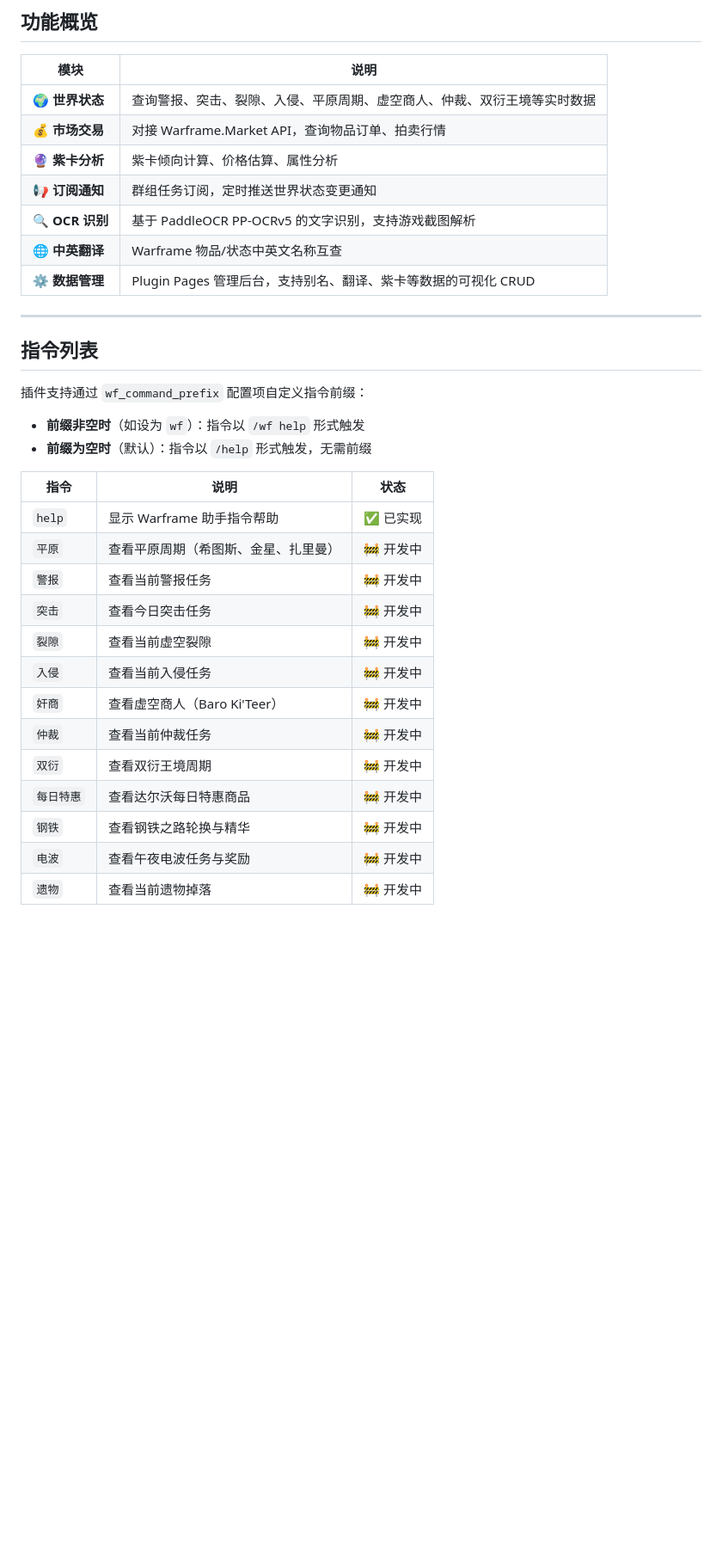
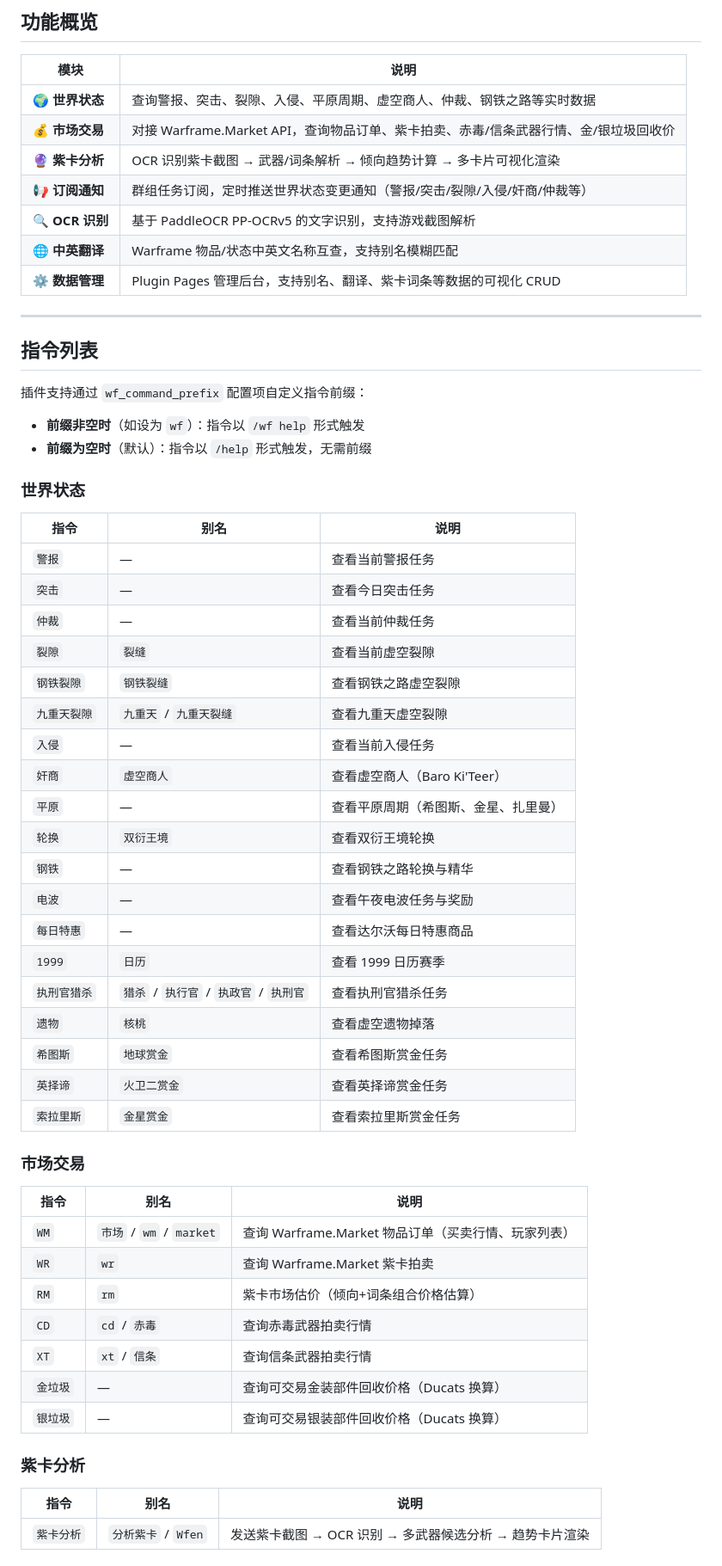
Before and after one commit to KingPrimes/astrbot_plugin_nyxbot, a Markdown page: README.md, the part around one of its changes. Shown at 86% size. Drawn GitHub-style; blank space fills up the shorter version.

Commit message:
docs: :memo: 重构 README.md — 更新指令列表、架构、项目结构至当前实际状态

```diff
--- a/README.md
+++ b/README.md
@@ -18,13 +18,13 @@ AstrBot 的 Warframe 助手插件，提供世界状态查询、市场交易、
 
 | 模块 | 说明 |
 |------|------|
-| 🌍 **世界状态** | 查询警报、突击、裂隙、入侵、平原周期、虚空商人、仲裁、双衍王境等实时数据 |
-| 💰 **市场交易** | 对接 Warframe.Market API，查询物品订单、拍卖行情 |
-| 🔮 **紫卡分析** | 紫卡倾向计算、价格估算、属性分析 |
-| 📢 **订阅通知** | 群组任务订阅，定时推送世界状态变更通知 |
+| 🌍 **世界状态** | 查询警报、突击、裂隙、入侵、平原周期、虚空商人、仲裁、钢铁之路等实时数据 |
+| 💰 **市场交易** | 对接 Warframe.Market API，查询物品订单、紫卡拍卖、赤毒/信条武器行情、金/银垃圾回收价 |
+| 🔮 **紫卡分析** | OCR 识别紫卡截图 → 武器/词条解析 → 倾向趋势计算 → 多卡片可视化渲染 |
+| 📢 **订阅通知** | 群组任务订阅，定时推送世界状态变更通知（警报/突击/裂隙/入侵/奸商/仲裁等） |
 | 🔍 **OCR 识别** | 基于 PaddleOCR PP-OCRv5 的文字识别，支持游戏截图解析 |
-| 🌐 **中英翻译** | Warframe 物品/状态中英文名称互查 |
-| ⚙️ **数据管理** | Plugin Pages 管理后台，支持别名、翻译、紫卡等数据的可视化 CRUD |
+| 🌐 **中英翻译** | Warframe 物品/状态中英文名称互查，支持别名模糊匹配 |
+| ⚙️ **数据管理** | Plugin Pages 管理后台，支持别名、翻译、紫卡词条等数据的可视化 CRUD |
 
 ---
 
@@ -35,18 +35,45 @@ AstrBot 的 Warframe 助手插件，提供世界状态查询、市场交易、
 - **前缀非空时**（如设为 `wf`）：指令以 `/wf help` 形式触发
 - **前缀为空时**（默认）：指令以 `/help` 形式触发，无需前缀
 
-| 指令 | 说明 | 状态 |
+### 世界状态
+
+| 指令 | 别名 | 说明 |
 |------|------|------|
-| `help` | 显示 Warframe 助手指令帮助 | ✅ 已实现 |
-| `平原` | 查看平原周期（希图斯、金星、扎里曼） | 🚧 开发中 |
-| `警报` | 查看当前警报任务 | 🚧 开发中 |
-| `突击` | 查看今日突击任务 | 🚧 开发中 |
-| `裂隙` | 查看当前虚空裂隙 | 🚧 开发中 |
-| `入侵` | 查看当前入侵任务 | 🚧 开发中 |
-| `奸商` | 查看虚空商人（Baro Ki'Teer） | 🚧 开发中 |
-| `仲裁` | 查看当前仲裁任务 | 🚧 开发中 |
-| `双衍` | 查看双衍王境周期 | 🚧 开发中 |
-| `每日特惠` | 查看达尔沃每日特惠商品 | 🚧 开发中 |
-| `钢铁` | 查看钢铁之路轮换与精华 | 🚧 开发中 |
-| `电波` | 查看午夜电波任务与奖励 | 🚧 开发中 |
-| `遗物` | 查看当前遗物掉落 | 🚧 开发中 |
+| `警报` | — | 查看当前警报任务 |
+| `突击` | — | 查看今日突击任务 |
+| `仲裁` | — | 查看当前仲裁任务 |
+| `裂隙` | `裂缝` | 查看当前虚空裂隙 |
+| `钢铁裂隙` | `钢铁裂缝` | 查看钢铁之路虚空裂隙 |
+| `九重天裂隙` | `九重天` / `九重天裂缝` | 查看九重天虚空裂隙 |
+| `入侵` | — | 查看当前入侵任务 |
+| `奸商` | `虚空商人` | 查看虚空商人（Baro Ki'Teer） |
+| `平原` | — | 查看平原周期（希图斯、金星、扎里曼） |
+| `轮换` | `双衍王境` | 查看双衍王境轮换 |
+| `钢铁` | — | 查看钢铁之路轮换与精华 |
+| `电波` | — | 查看午夜电波任务与奖励 |
+| `每日特惠` | — | 查看达尔沃每日特惠商品 |
+| `1999` | `日历` | 查看 1999 日历赛季 |
+| `执刑官猎杀` | `猎杀` / `执行官` / `执政官` / `执刑官` | 查看执刑官猎杀任务 |
+| `遗物` | `核桃` | 查看虚空遗物掉落 |
+| `希图斯` | `地球赏金` | 查看希图斯赏金任务 |
+| `英择谛` | `火卫二赏金` | 查看英择谛赏金任务 |
+| `索拉里斯` | `金星赏金` | 查看索拉里斯赏金任务 |
+
+### 市场交易
+
+| 指令 | 别名 | 说明 |
+|------|------|------|
+| `WM` | `市场` / `wm` / `market` | 查询 Warframe.Market 物品订单（买卖行情、玩家列表） |
+| `WR` | `wr` | 查询 Warframe.Market 紫卡拍卖 |
+| `RM` | `rm` | 紫卡市场估价（倾向+词条组合价格估算） |
+| `CD` | `cd` / `赤毒` | 查询赤毒武器拍卖行情 |
+| `XT` | `xt` / `信条` | 查询信条武器拍卖行情 |
+| `金垃圾` | — | 查询可交易金装部件回收价格（Ducats 换算） |
+| `银垃圾` | — | 查询可交易银装部件回收价格（Ducats 换算） |
+
+### 紫卡分析
+
+| 指令 | 别名 | 说明 |
+|------|------|------|
+| `紫卡分析` | `分析紫卡` / `Wfen` | 发送紫卡截图 → OCR 识别 → 多武器候选分析 → 趋势卡片渲染 |
+
```
Also changed, not shown: other parts of README.md (+102 -74 lines).
